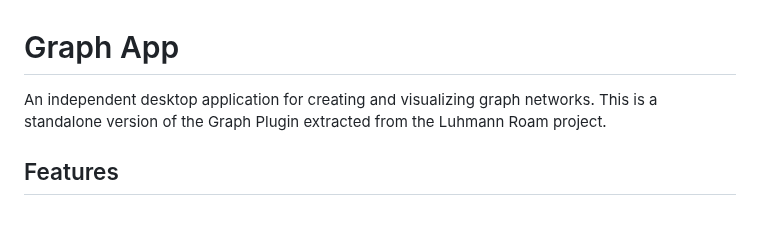
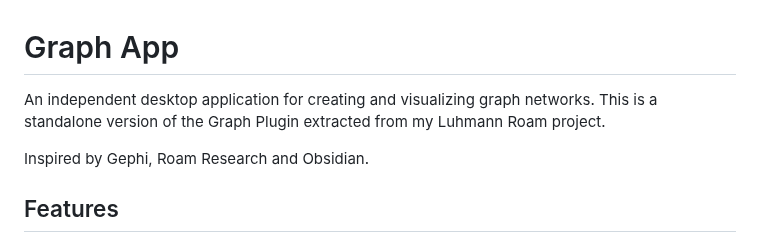
Before and after one commit to ALex-Everett-Liu/portable-local-graph-enhanced, a Markdown page: README.md, the part around the change. Drawn GitHub-style; blank space fills up the shorter version.

```diff
--- a/README.md
+++ b/README.md
@@ -1,6 +1,8 @@
 # Graph App
 
-An independent desktop application for creating and visualizing graph networks. This is a standalone version of the Graph Plugin extracted from the Luhmann Roam project.
+An independent desktop application for creating and visualizing graph networks. This is a standalone version of the Graph Plugin extracted from my Luhmann Roam project.
+
+Inspired by Gephi, Roam Research and Obsidian.
 
 ## Features
 
```
